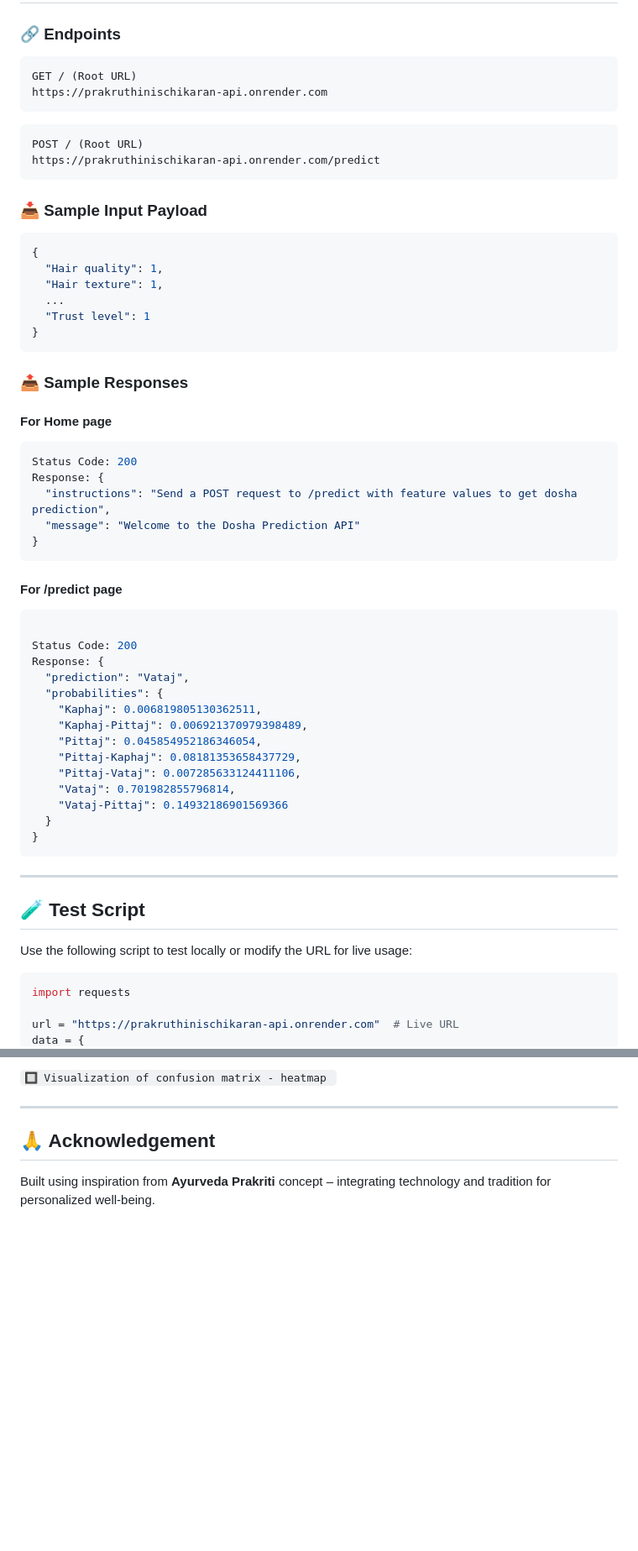
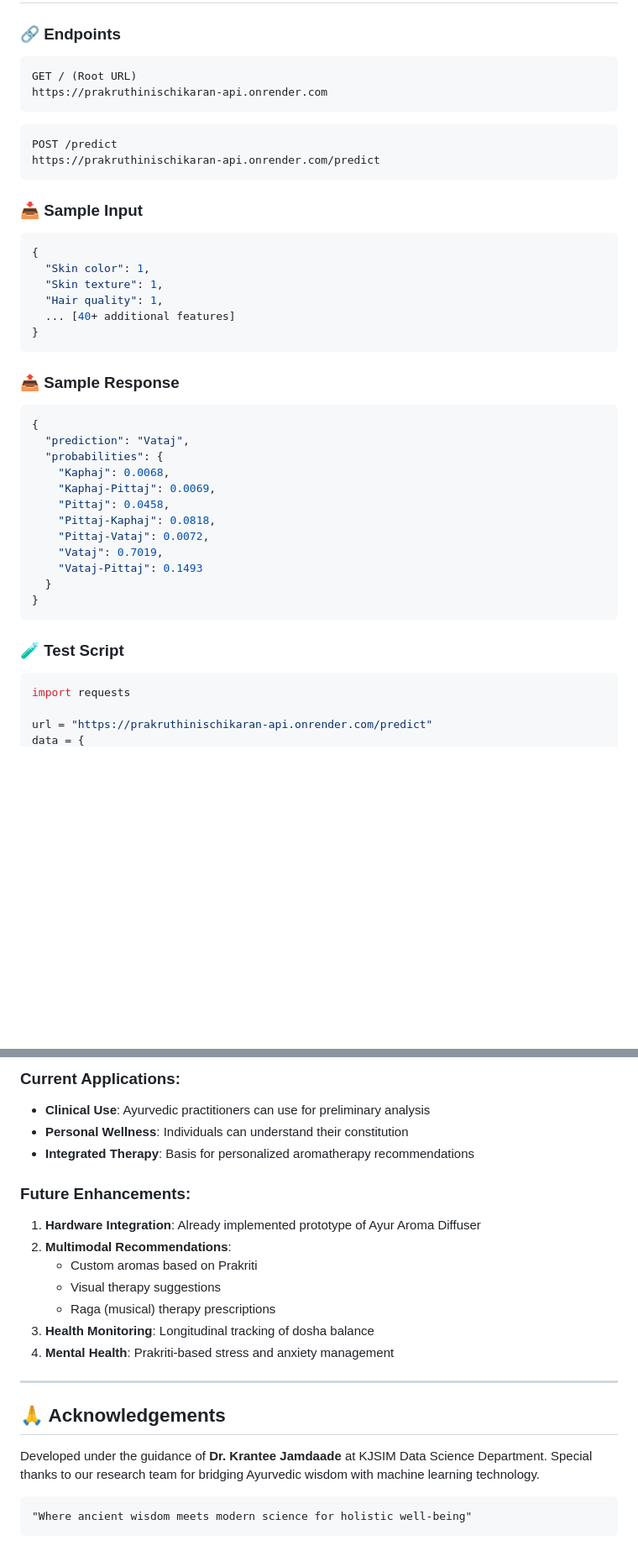
Before and after one commit to SebastianBenjamin/Prakrutinischikaran, a Markdown page: README.md, 2 parts joined by grey strips. Shown at 84% size. GitHub-like rendering; blank space fills up the shorter version.

````diff
--- a/README.md
+++ b/README.md
@@ -31,61 +123,48 @@ The notebook file used for training and evaluation is included in this repositor
 
 ### 🔗 Endpoints
+
 ```bash
 GET / (Root URL)
 https://prakruthinischikaran-api.onrender.com
 ```
+
 ```bash
-POST / (Root URL)
+POST /predict
 https://prakruthinischikaran-api.onrender.com/predict
 ```
 
-### 📥 Sample Input Payload
+### 📥 Sample Input
+
 ```json
 {
+  "Skin color": 1,
+  "Skin texture": 1,
   "Hair quality": 1,
-  "Hair texture": 1,
-  ...
-  "Trust level": 1
+  ... [40+ additional features]
 }
 ```
 
-### 📤 Sample Responses
+### 📤 Sample Response
 
-#### For Home page
 ```json
-Status Code: 200
-Response: {
-  "instructions": "Send a POST request to /predict with feature values to get dosha prediction",
-  "message": "Welcome to the Dosha Prediction API"
-}
-```
-
-#### For /predict page
-```json
-
-Status Code: 200
-Response: {
+{
   "prediction": "Vataj",
   "probabilities": {
-    "Kaphaj": 0.006819805130362511,
-    "Kaphaj-Pittaj": 0.006921370979398489,
-    "Pittaj": 0.045854952186346054,
-    "Pittaj-Kaphaj": 0.08181353658437729,
-    "Pittaj-Vataj": 0.007285633124411106,
-    "Vataj": 0.701982855796814,
-    "Vataj-Pittaj": 0.14932186901569366
+    "Kaphaj": 0.0068,
+    "Kaphaj-Pittaj": 0.0069,
+    "Pittaj": 0.0458,
+    "Pittaj-Kaphaj": 0.0818,
+    "Pittaj-Vataj": 0.0072,
+    "Vataj": 0.7019,
+    "Vataj-Pittaj": 0.1493
   }
 }
 ```
 
----
-
-## 🧪 Test Script
-
-Use the following script to test locally or modify the URL for live usage:
+### 🧪 Test Script
 
 ```python
 import requests
 
-url = "https://prakruthinischikaran-api.onrender.com"  # Live URL
+url = "https://prakruthinischikaran-api.onrender.com/predict"
 data = {
@@ -174,8 +213,24 @@ print("Response:", response.json())
 
-`🔲 Visualization of confusion matrix - heatmap `
+### Current Applications:
+- **Clinical Use**: Ayurvedic practitioners can use for preliminary analysis
+- **Personal Wellness**: Individuals can understand their constitution
+- **Integrated Therapy**: Basis for personalized aromatherapy recommendations
+
+### Future Enhancements:
+1. **Hardware Integration**: Already implemented prototype of Ayur Aroma Diffuser
+2. **Multimodal Recommendations**:
+   - Custom aromas based on Prakriti
+   - Visual therapy suggestions
+   - Raga (musical) therapy prescriptions
+3. **Health Monitoring**: Longitudinal tracking of dosha balance
+4. **Mental Health**: Prakriti-based stress and anxiety management
 
 ---
 
-## 🙏 Acknowledgement
+## 🙏 Acknowledgements
 
-Built using inspiration from **Ayurveda Prakriti** concept – integrating technology and tradition for personalized well-being.
+Developed under the guidance of **Dr. Krantee Jamdaade** at KJSIM Data Science Department. Special thanks to our research team for bridging Ayurvedic wisdom with machine learning technology.
+
+```
+"Where ancient wisdom meets modern science for holistic well-being"
+```
````
Also changed, not shown: other parts of README.md (+134 -82 lines).
